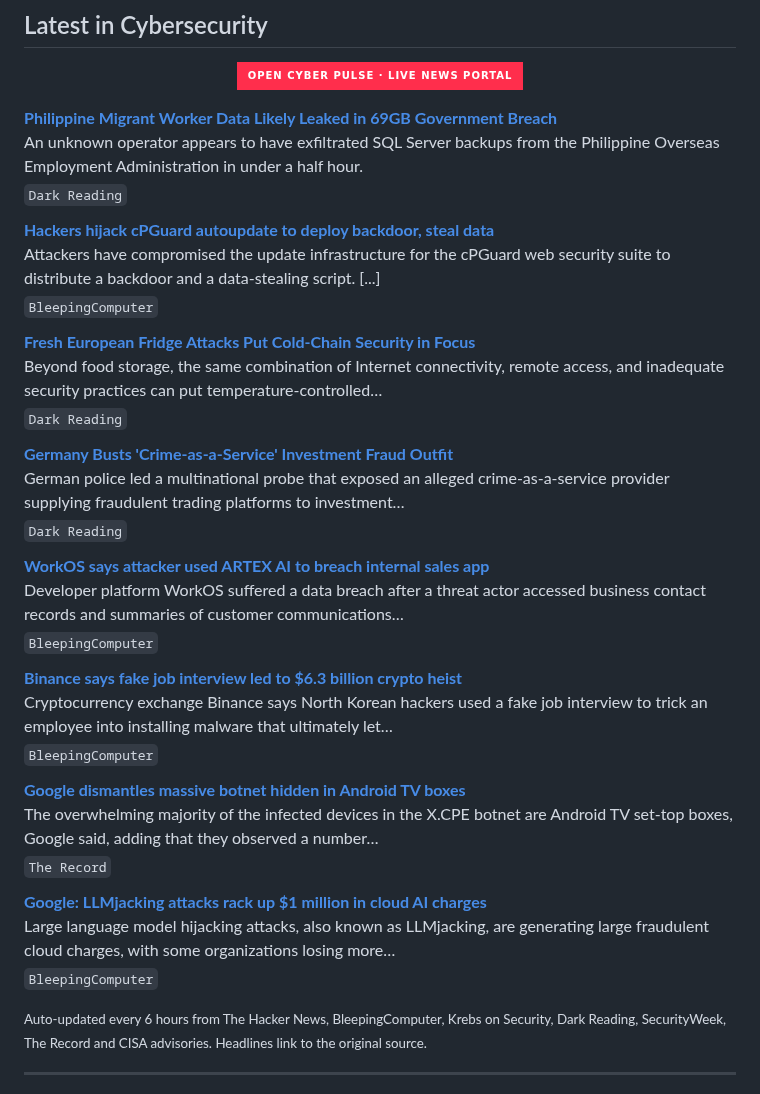
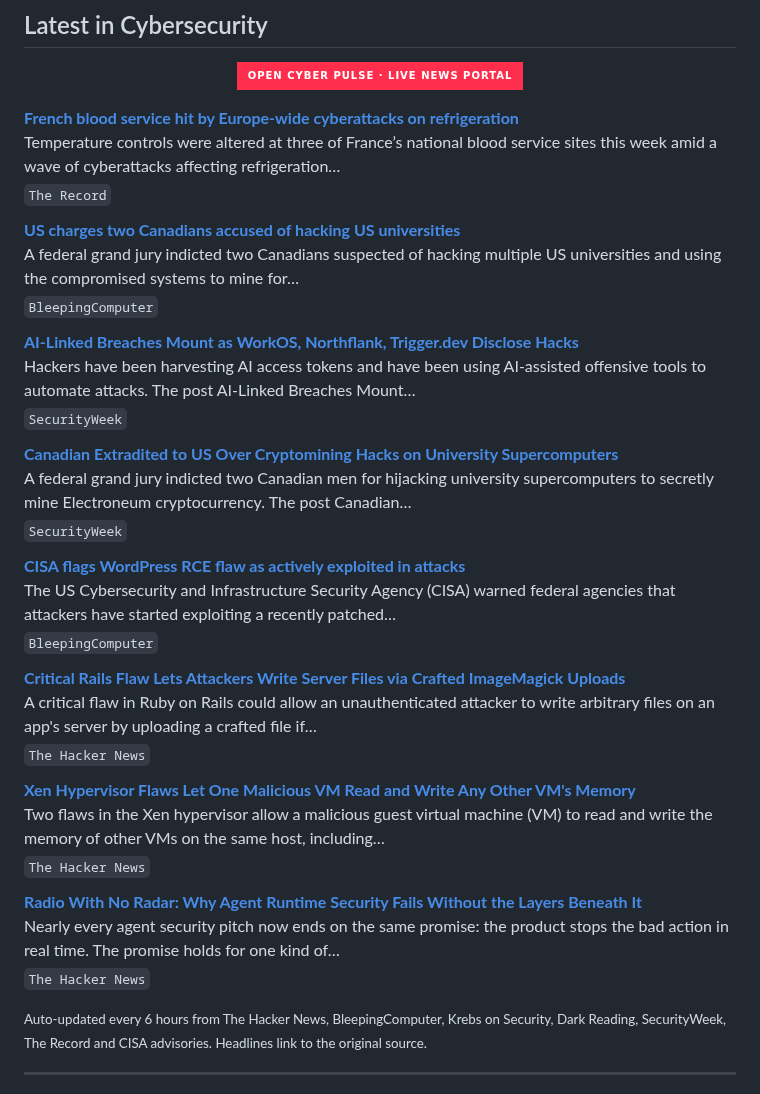
Before and after one commit to RochaCrypt/RochaCrypt, a Markdown page: README.md, the part around the change. GitHub-like rendering; badges without logos.

Commit message:
chore: refresh cybersecurity news feed

```diff
--- a/README.md
+++ b/README.md
@@ -60,37 +60,37 @@ Throughout my career I have led programmes spanning SOC development, EDR/XDR dep
 
 <!-- CYBER-NEWS:START -->
 
-**[Philippine Migrant Worker Data Likely Leaked in 69GB Government Breach](https://www.darkreading.com/cyberattacks-data-breaches/philippine-migrant-worker-data-69gb-government-breach)**
-An unknown operator appears to have exfiltrated SQL Server backups from the Philippine Overseas Employment Administration in under a half hour.
-<sub>`Dark Reading`</sub>
+**[French blood service hit by Europe-wide cyberattacks on refrigeration](https://therecord.media/france-cyberattack-blood-refrigeration)**
+Temperature controls were altered at three of France’s national blood service sites this week amid a wave of cyberattacks affecting refrigeration…
+<sub>`The Record`</sub>
 
-**[Hackers hijack cPGuard autoupdate to deploy backdoor, steal data](https://www.bleepingcomputer.com/news/security/hackers-hijack-cpguard-autoupdate-to-deploy-backdoor-steal-data/)**
-Attackers have compromised the update infrastructure for the cPGuard web security suite to distribute a backdoor and a data-stealing script. [...]
+**[US charges two Canadians accused of hacking US universities](https://www.bleepingcomputer.com/news/security/us-charges-two-canadians-accused-of-hacking-us-universities/)**
+A federal grand jury indicted two Canadians suspected of hacking multiple US universities and using the compromised systems to mine for…
 <sub>`BleepingComputer`</sub>
 
-**[Fresh European Fridge Attacks Put Cold-Chain Security in Focus](https://www.darkreading.com/ics-ot-security/fresh-european-fridge-attacks-cold-chain-security)**
-Beyond food storage, the same combination of Internet connectivity, remote access, and inadequate security practices can put temperature-controlled…
-<sub>`Dark Reading`</sub>
+**[AI-Linked Breaches Mount as WorkOS, Northflank, Trigger.dev Disclose Hacks](https://www.securityweek.com/ai-linked-breaches-mount-as-workos-northflank-trigger-dev-disclose-hacks/)**
+Hackers have been harvesting AI access tokens and have been using AI-assisted offensive tools to automate attacks. The post AI-Linked Breaches Mount…
+<sub>`SecurityWeek`</sub>
 
-**[Germany Busts 'Crime-as-a-Service' Investment Fraud Outfit](https://www.darkreading.com/cybersecurity-operations/germany-crime-service-investment-fraud)**
-German police led a multinational probe that exposed an alleged crime-as-a-service provider supplying fraudulent trading platforms to investment…
-<sub>`Dark Reading`</sub>
+**[Canadian Extradited to US Over Cryptomining Hacks on University Supercomputers](https://www.securityweek.com/canadian-extradited-to-us-over-cryptomining-hacks-on-university-supercomputers/)**
+A federal grand jury indicted two Canadian men for hijacking university supercomputers to secretly mine Electroneum cryptocurrency. The post Canadian…
+<sub>`SecurityWeek`</sub>
 
-**[WorkOS says attacker used ARTEX AI to breach internal sales app](https://www.bleepingcomputer.com/news/security/workos-says-attacker-used-artex-ai-to-breach-internal-sales-app/)**
-Developer platform WorkOS suffered a data breach after a threat actor accessed business contact records and summaries of customer communications…
+**[CISA flags WordPress RCE flaw as actively exploited in attacks](https://www.bleepingcomputer.com/news/security/cisa-flags-wordpress-rce-flaw-as-actively-exploited-in-attacks/)**
+The US Cybersecurity and Infrastructure Security Agency (CISA) warned federal agencies that attackers have started exploiting a recently patched…
 <sub>`BleepingComputer`</sub>
 
-**[Binance says fake job interview led to $6.3 billion crypto heist](https://www.bleepingcomputer.com/news/security/binance-says-fake-job-interview-led-to-63-billion-crypto-heist/)**
-Cryptocurrency exchange Binance says North Korean hackers used a fake job interview to trick an employee into installing malware that ultimately let…
-<sub>`BleepingComputer`</sub>
+**[Critical Rails Flaw Lets Attackers Write Server Files via Crafted ImageMagick Uploads](https://thehackernews.com/2026/11/critical-rails-flaw-lets-attackers.html)**
+A critical flaw in Ruby on Rails could allow an unauthenticated attacker to write arbitrary files on an app's server by uploading a crafted file if…
+<sub>`The Hacker News`</sub>
 
-**[Google dismantles massive botnet hidden in Android TV boxes](https://therecord.media/google-dismantles-botnet-hidden-android-tv-boxes)**
-The overwhelming majority of the infected devices in the X.CPE botnet are Android TV set-top boxes, Google said, adding that they observed a number…
-<sub>`The Record`</sub>
+**[Xen Hypervisor Flaws Let One Malicious VM Read and Write Any Other VM's Memory](https://thehackernews.com/2026/11/xen-hypervisor-flaws-let-one-malicious.html)**
+Two flaws in the Xen hypervisor allow a malicious guest virtual machine (VM) to read and write the memory of other VMs on the same host, including…
+<sub>`The Hacker News`</sub>
 
-**[Google: LLMjacking attacks rack up $1 million in cloud AI charges](https://www.bleepingcomputer.com/news/security/google-llmjacking-attacks-rack-up-1-million-in-cloud-ai-charges/)**
-Large language model hijacking attacks, also known as LLMjacking, are generating large fraudulent cloud charges, with some organizations losing more…
-<sub>`BleepingComputer`</sub>
+**[Radio With No Radar: Why Agent Runtime Security Fails Without the Layers Beneath It](https://thehackernews.com/2026/11/radio-with-no-radar-why-agent-runtime.html)**
+Nearly every agent security pitch now ends on the same promise: the product stops the bad action in real time. The promise holds for one kind of…
+<sub>`The Hacker News`</sub>
 
 <!-- CYBER-NEWS:END -->
 
```
